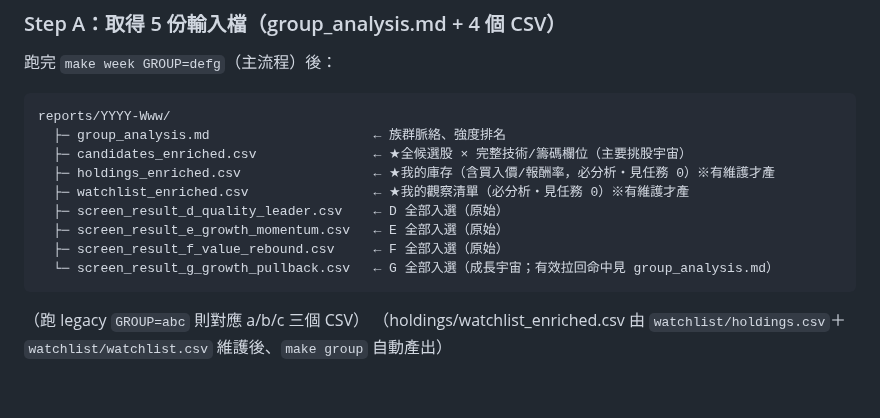
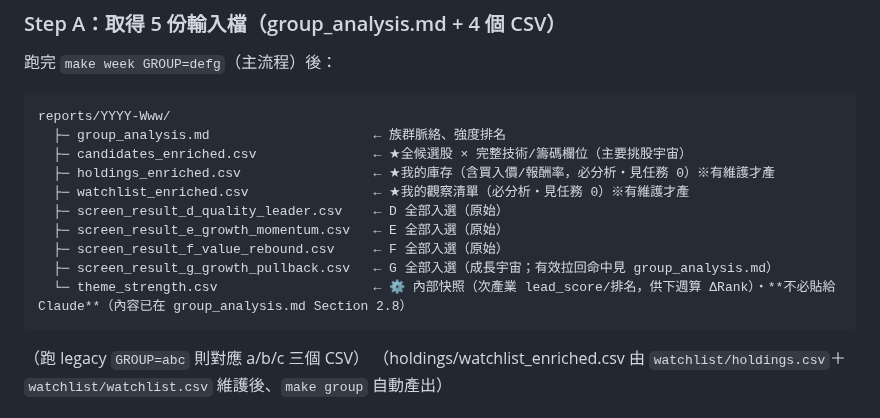
Before and after one commit to chousir/stockpick, a Markdown page: docs/11-propicks-analysis.md, the part around the change. Drawn GitHub-style; blank space fills up the shorter version.

Commit message:
docs(propicks): 標明 theme_strength.csv 為內部快照、不必貼給 Claude
使用者看到 reports/ 多出 theme_strength.csv 問是否要當附件。它是 Task4 的 ΔRank
週對週快照（下週讀回算排名升降），內容已在 group_analysis.md Section 2.8 輪動雷達，
貼了重複。Step A 檔案清單加註「⚙️ 內部快照・不必貼」。附件清單不變。

Co-Authored-By: Claude Opus 4.8 <noreply@anthropic.com>

````diff
--- a/docs/11-propicks-analysis.md
+++ b/docs/11-propicks-analysis.md
@@ -39,7 +39,8 @@ reports/YYYY-Www/
   ├─ screen_result_d_quality_leader.csv    ← D 全部入選（原始）
   ├─ screen_result_e_growth_momentum.csv   ← E 全部入選（原始）
   ├─ screen_result_f_value_rebound.csv     ← F 全部入選（原始）
-  └─ screen_result_g_growth_pullback.csv   ← G 全部入選（成長宇宙；有效拉回命中見 group_analysis.md）
+  ├─ screen_result_g_growth_pullback.csv   ← G 全部入選（成長宇宙；有效拉回命中見 group_analysis.md）
+  └─ theme_strength.csv                    ← ⚙️ 內部快照（次產業 lead_score/排名，供下週算 ΔRank）・**不必貼給 Claude**（內容已在 group_analysis.md Section 2.8）
 ```
 
 （跑 legacy `GROUP=abc` 則對應 a/b/c 三個 CSV）
````
